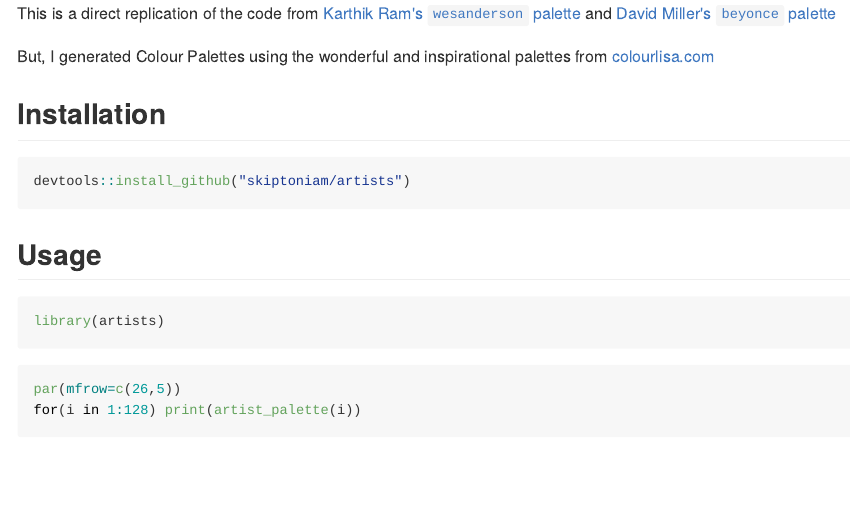
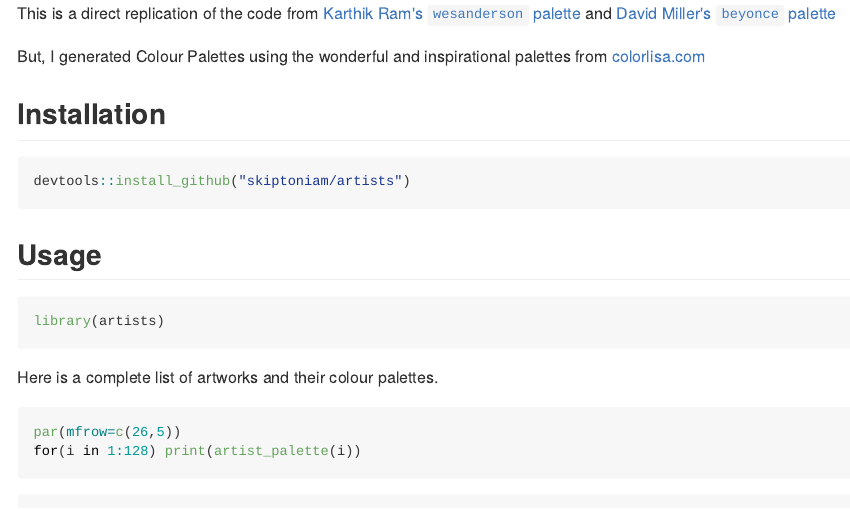
Before and after one commit to skiptoniam/artists, an R Markdown document (readme.Rmd): the page in a window 1100 px wide, from its top. The pictures show the output file README.md that the author committed with the source, drawn offline in the style of GitHub.

Commit message:
readme fix

````diff
--- a/readme.Rmd
+++ b/readme.Rmd
@@ -6,7 +6,7 @@
 
 This is a direct replication of the code from [Karthik Ram's `wesanderson` palette](https://github.com/karthik/wesanderson) and [David Miller's `beyonce` palette](https://github.com/dill/beyonce)
 
-But, I generated Colour Palettes using the wonderful and inspirational palettes from [colourlisa.com](http://www.colourlisa.com/)
+But, I generated Colour Palettes using the wonderful and inspirational palettes from [colorlisa.com](http://www.colorlisa.com/)
 
 ## Installation
 
@@ -20,6 +20,7 @@
 library(artists)
 ```
 
+Here is a complete list of artworks and their colour palettes.
 ```{r, all_palettes, fig.width=12, fig.height=26}
 par(mfrow=c(26,5))
 for(i in 1:128) print(artist_palette(i))
````
Also changed, not shown: README.md.
